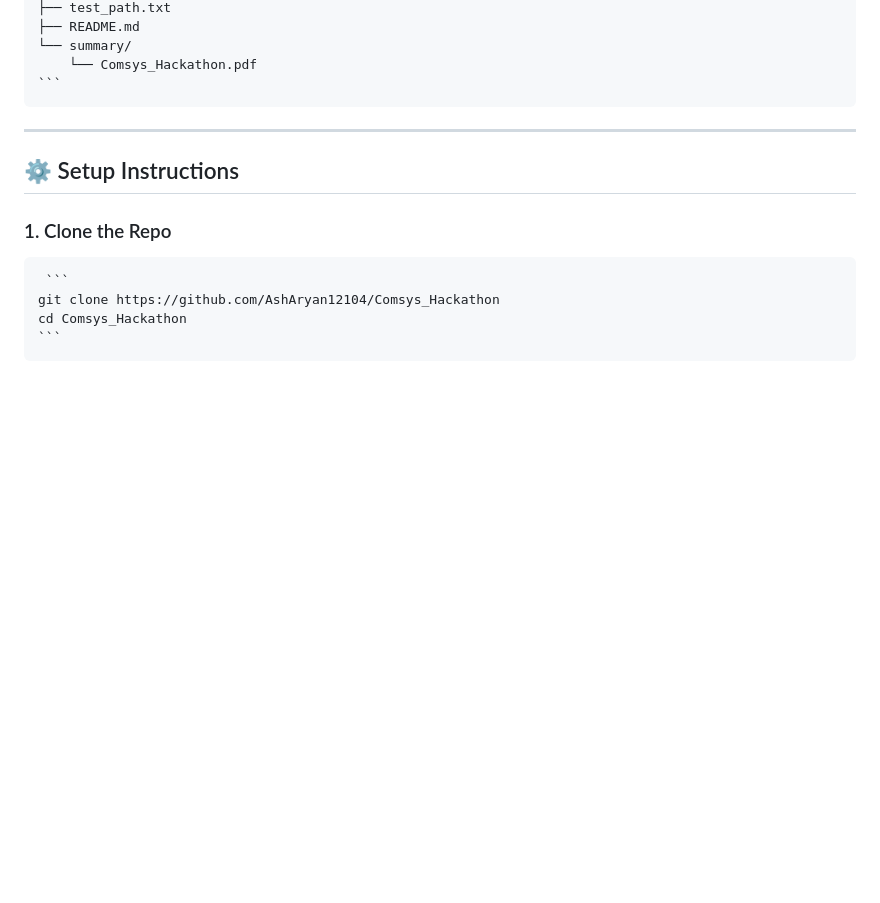
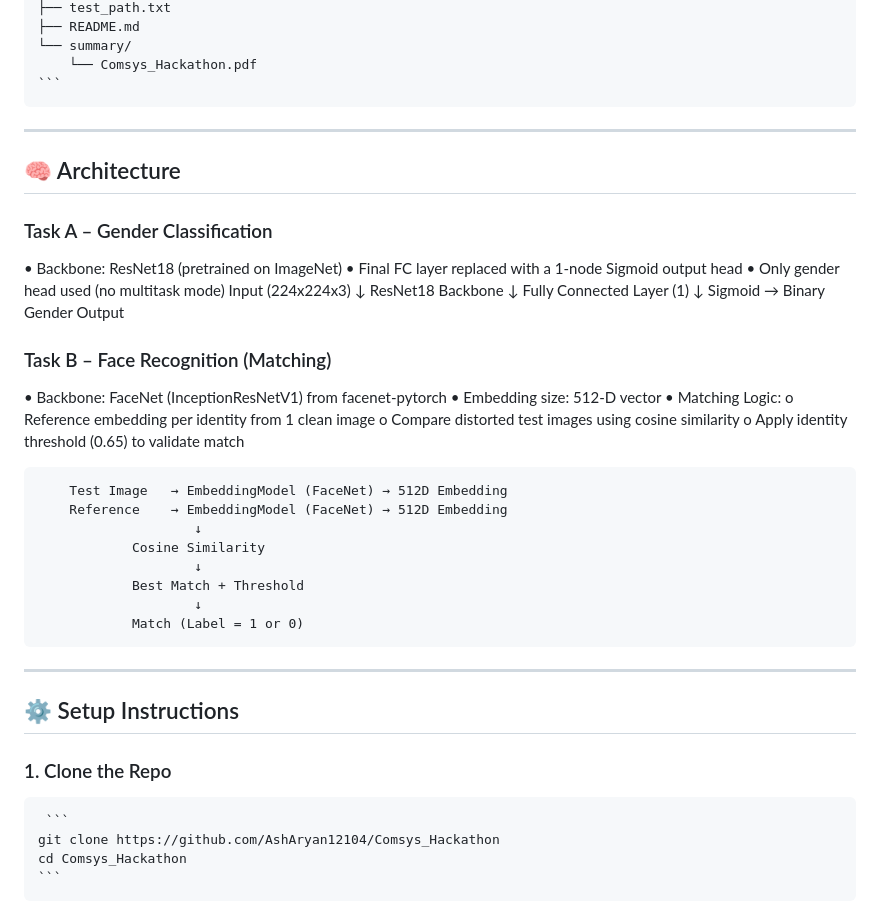
Before and after one commit to AshAryan12104/Comsys_Hackathon, a Markdown page: Readme.md, the part around the change. GitHub-like rendering; blank space fills up the shorter version.

Commit message:
Setup add

````diff
--- a/Readme.md
+++ b/Readme.md
@@ -69,6 +69,39 @@ Comsys_Hackathon/
 └── summary/
     └── Comsys_Hackathon.pdf
 ``` </pre>
+
+---
+
+## 🧠 Architecture
+
+### Task A – Gender Classification
+•	Backbone: ResNet18 (pretrained on ImageNet)
+•	Final FC layer replaced with a 1-node Sigmoid output head
+•	Only gender head used (no multitask mode)
+        Input (224x224x3)
+        ↓
+        ResNet18 Backbone
+        ↓
+        Fully Connected Layer (1)
+        ↓
+        Sigmoid → Binary Gender Output
+
+### Task B – Face Recognition (Matching)
+•	Backbone: FaceNet (InceptionResNetV1) from facenet-pytorch
+•	Embedding size: 512-D vector
+•	Matching Logic:
+        o	Reference embedding per identity from 1 clean image
+        o	Compare distorted test images using cosine similarity
+        o	Apply identity threshold (0.65) to validate match
+
+        Test Image   → EmbeddingModel (FaceNet) → 512D Embedding
+        Reference    → EmbeddingModel (FaceNet) → 512D Embedding
+                        ↓
+                Cosine Similarity
+                        ↓
+                Best Match + Threshold
+                        ↓
+                Match (Label = 1 or 0)
 
 ---
 
````
